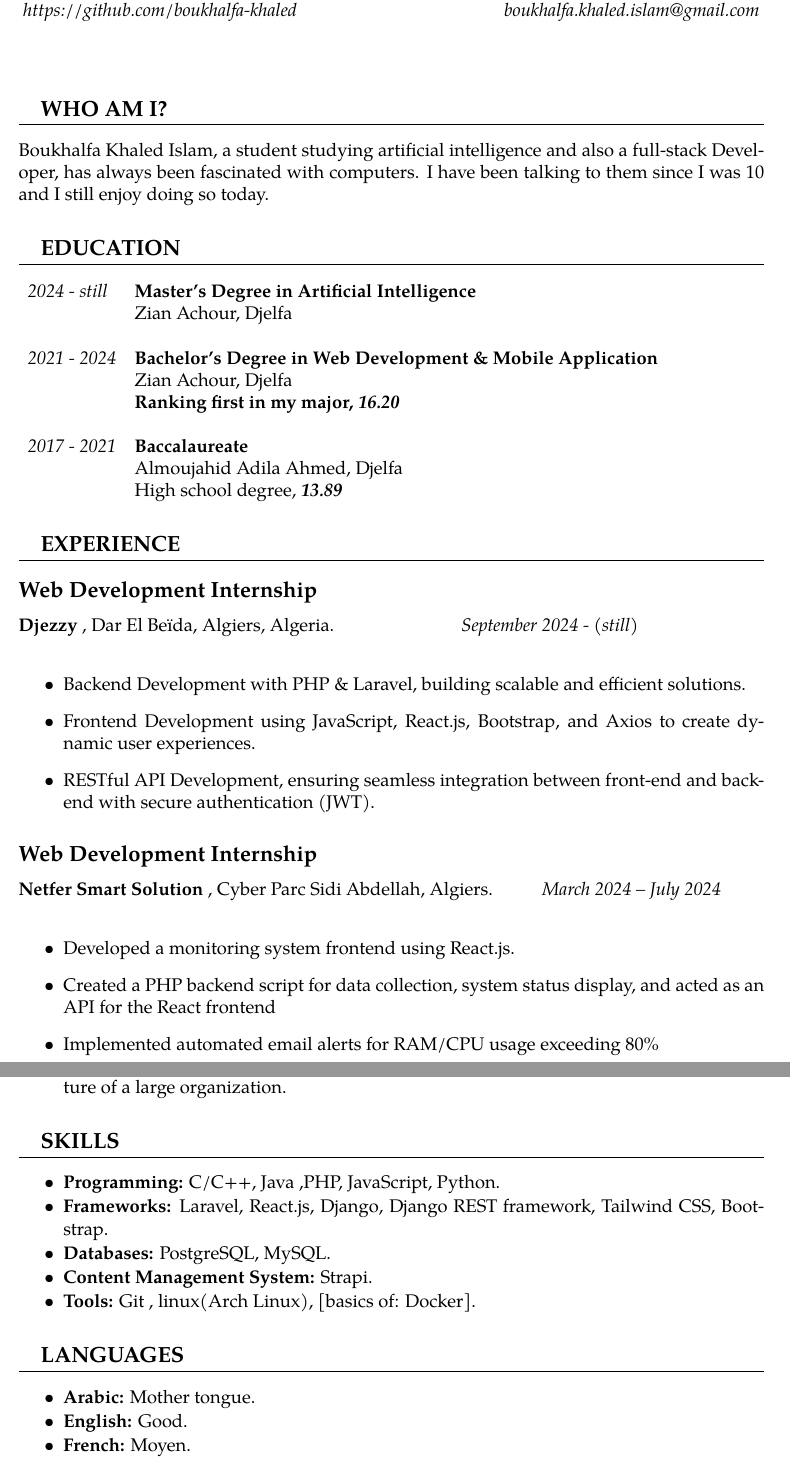
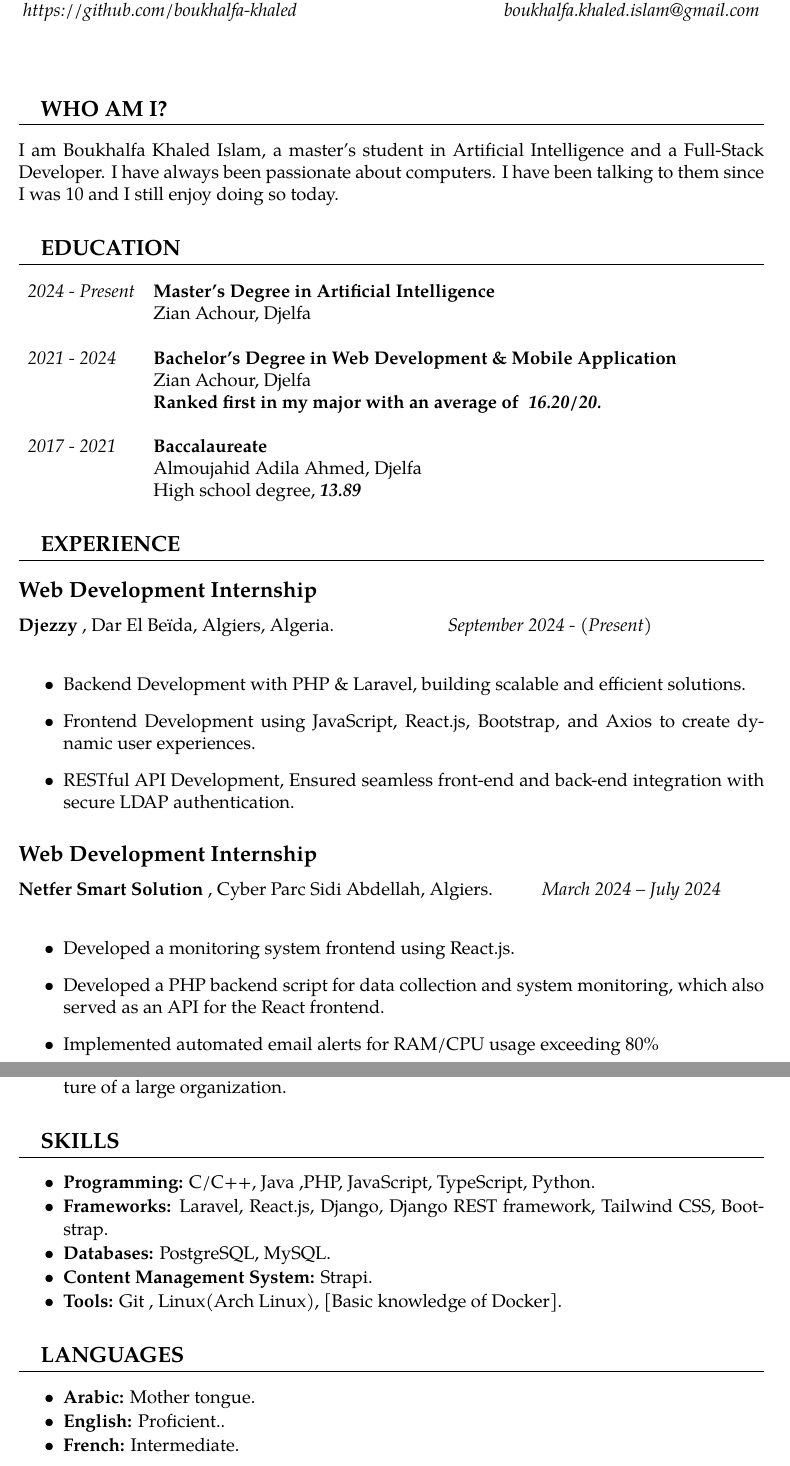
Before and after one commit to boukhalfa-khaled/latex-Templates, a LaTeX CV (resume/resume.tex): two parts of pages 1 and 2 of 2, joined at a grey line, cut so that both start at the same text. Compiled offline with pdfLaTeX.

Commit message:
update resume

```diff
--- a/resume/resume.tex
+++ b/resume/resume.tex
@@ -32,19 +32,19 @@
 \\
 
 \section{WHO AM I?}
-Boukhalfa Khaled Islam, a student studying artificial intelligence and also a full-stack Developer, has always been fascinated with computers. I have been talking to them since I was 10 and I still enjoy doing so today.
+I am Boukhalfa Khaled Islam, a master's student in Artificial Intelligence and a Full-Stack Developer. I have always been passionate about computers. I have been talking to them since I was 10 and I still enjoy doing so today.
 
 \section{EDUCATION}
 \begin{tabular}{ l p{15in} }
 
-    \textit{2024 - still} & \textbf{Master's Degree in Artificial Intelligence}
+    \textit{2024 - Present} & \textbf{Master's Degree in Artificial Intelligence}
     \newline Zian Achour, Djelfa
     \\
     \\
 
     \textit{2021 - 2024} & \textbf{Bachelor's Degree in Web Development \& Mobile Application}
     \newline Zian Achour, Djelfa
-    \newline \textbf{Ranking first in my major,} \textbf{\textit{16.20}}   \\
+    \newline \textbf{Ranked first in my major with an average of } \textbf{\textit{16.20/20.}}   \\
     \\
 
     \textit{2017 - 2021 }& \textbf{Baccalaureate}
@@ -54,16 +54,14 @@ Boukhalfa Khaled Islam, a student studying artificial intelligence and also a fu
 
 \section{EXPERIENCE}
 
-
 \subsection*{Web Development Internship}
 \textbf{Djezzy }, Dar El Beïda, Algiers, Algeria.  \hfil
-\textit{September 2024 - (still) } \\
+\textit{September 2024 - (Present) } \\
 \begin{itemize}
 
   \item Backend Development with PHP \& Laravel, building scalable and efficient solutions.
   \item Frontend Development using JavaScript, React.js, Bootstrap, and Axios to create dynamic user experiences.
-  \item RESTful API Development, ensuring seamless integration between front-end and back-end with secure authentication (JWT).
-
+  \item RESTful API Development, Ensured seamless front-end and back-end integration with secure LDAP authentication.
 \end{itemize}
 
 
@@ -73,7 +71,7 @@ Boukhalfa Khaled Islam, a student studying artificial intelligence and also a fu
 \textit{March 2024 – July 2024} \\
 \begin{itemize}
     \item Developed a monitoring system frontend using React.js.
-    \item Created a PHP backend script for data collection, system status display, and acted as an API for the React frontend
+    \item Developed a PHP backend script for data collection and system monitoring, which also served as an API for the React frontend.
     \item Implemented automated email alerts for RAM/CPU usage exceeding 80\%
 
 \end{itemize}
@@ -102,19 +100,19 @@ Boukhalfa Khaled Islam, a student studying artificial intelligence and also a fu
 \section{SKILLS}
 \begin{itemize}
     \itemsep=-.3em
-    \item \textbf{Programming:} C/C++, Java ,PHP, JavaScript, Python.
+    \item \textbf{Programming:} C/C++, Java ,PHP, JavaScript, TypeScript, Python.
     \item \textbf{Frameworks:} Laravel, React.js, Django, Django REST framework, Tailwind CSS, Bootstrap.
     \item \textbf{Databases:} PostgreSQL, MySQL.
     \item \textbf{Content Management System:} Strapi.
-    \item \textbf{Tools:} Git , linux(Arch Linux),  [basics of: Docker].
+    \item \textbf{Tools:} Git , Linux(Arch Linux),  [Basic knowledge of Docker].
 \end{itemize}
 
 \section{LANGUAGES}
 \begin{itemize}
     \itemsep=-.3em
     \item \textbf{Arabic:} Mother tongue.
-    \item \textbf{English:} Good.
-    \item \textbf{French:} Moyen.
+    \item \textbf{English:} Proficient..
+    \item \textbf{French:} Intermediate.
 \end{itemize}
 
 \end{document}
```
Also changed, not shown: resume/resume.pdf, resume/resume.tex (2 more changed lines), 1 other file.
